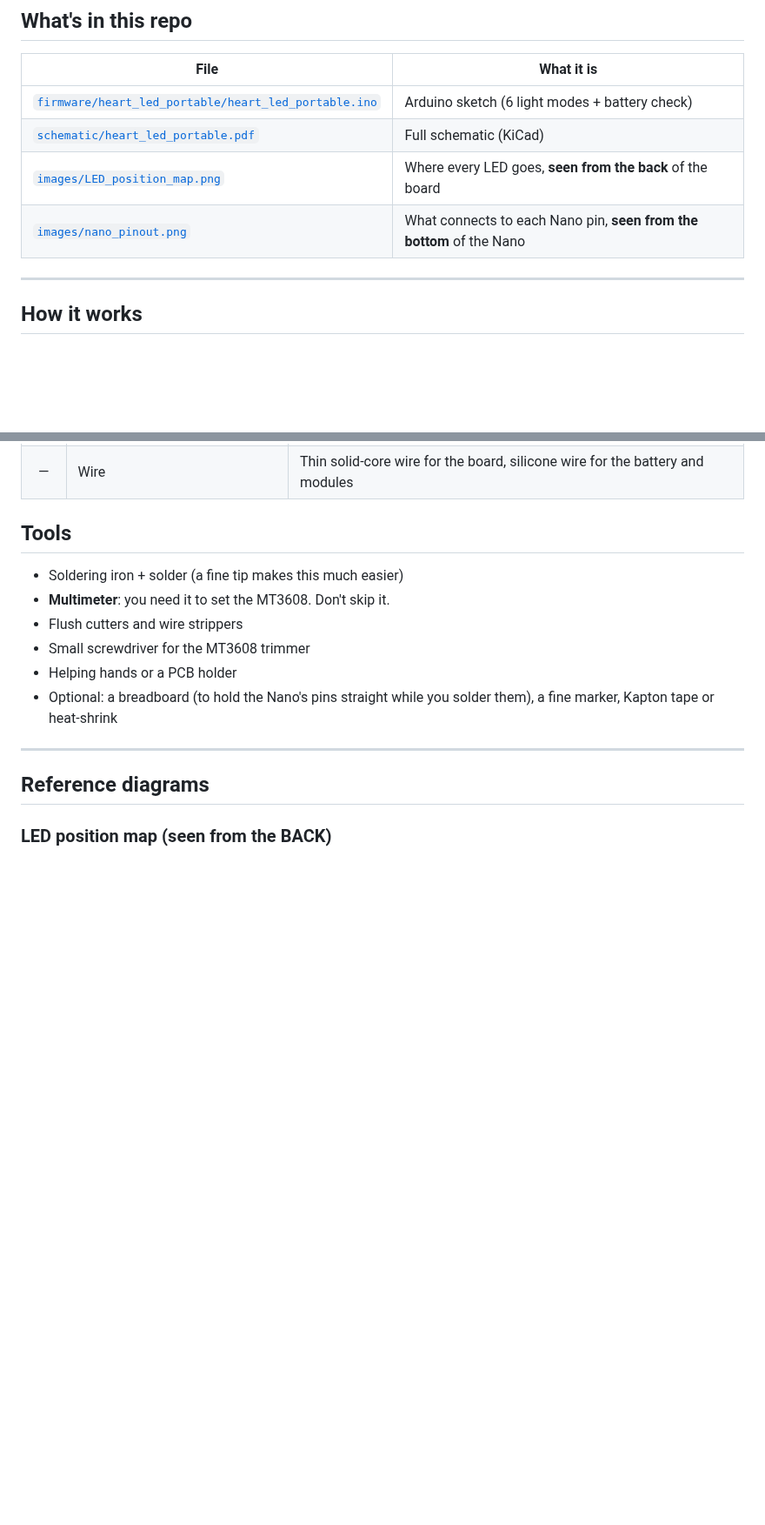
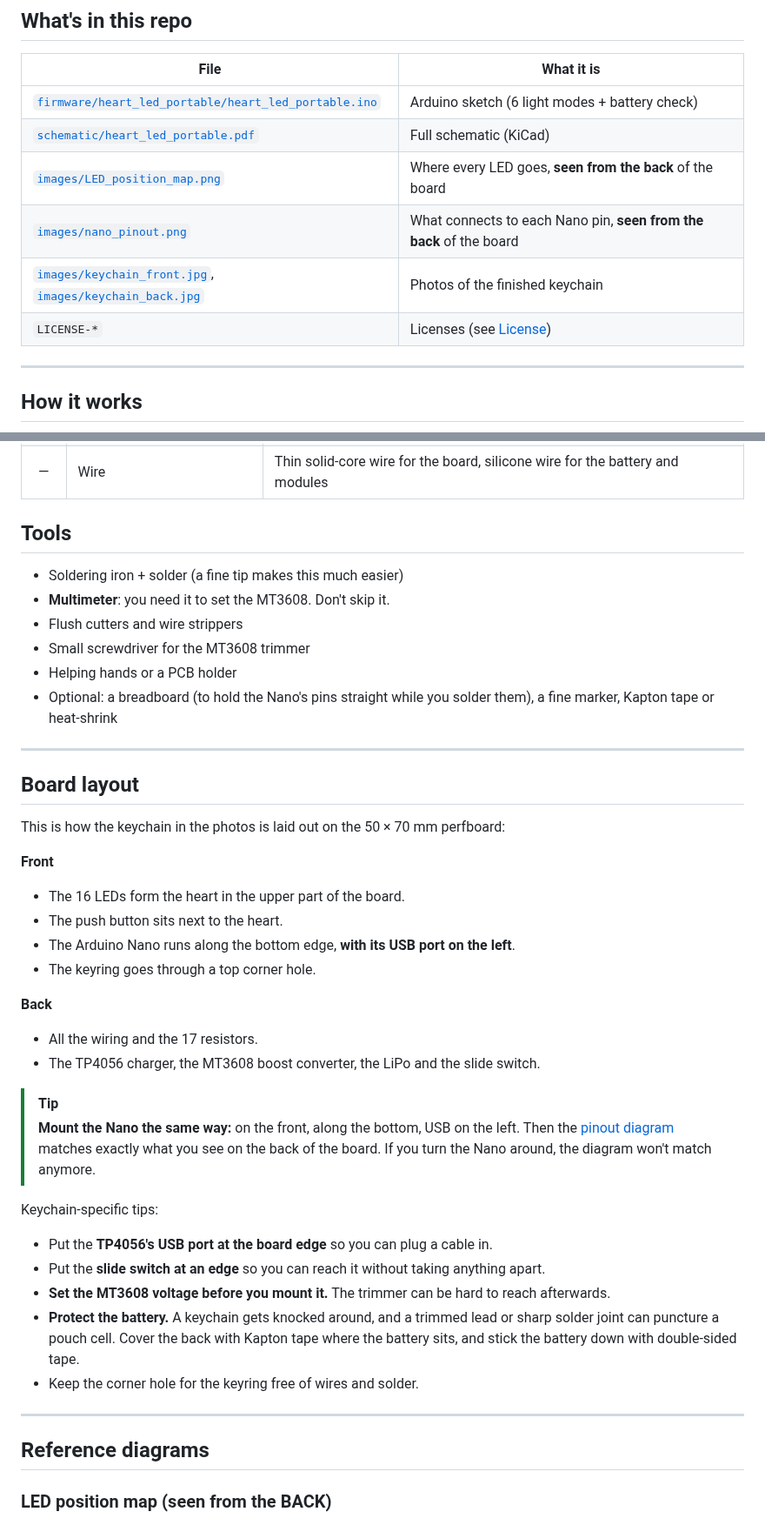
Before and after one commit to engineerdiaa/portable-heart-led, a Markdown page: README.md, 2 parts joined by grey strips. Shown at 87% size. GitHub-like rendering; blank space fills up the shorter version.

```diff
--- a/README.md
+++ b/README.md
@@ -35,7 +38,9 @@ A push button cycles through **6 light modes**. It also has an on/off switch, US
 | [`firmware/heart_led_portable/heart_led_portable.ino`](firmware/heart_led_portable/heart_led_portable.ino) | Arduino sketch (6 light modes + battery check) |
 | [`schematic/heart_led_portable.pdf`](schematic/heart_led_portable.pdf) | Full schematic (KiCad) |
 | [`images/LED_position_map.png`](images/LED_position_map.png) | Where every LED goes, **seen from the back** of the board |
-| [`images/nano_pinout.png`](images/nano_pinout.png) | What connects to each Nano pin, **seen from the bottom** of the Nano |
+| [`images/nano_pinout.png`](images/nano_pinout.png) | What connects to each Nano pin, **seen from the back** of the board |
+| [`images/keychain_front.jpg`](images/keychain_front.jpg), [`images/keychain_back.jpg`](images/keychain_back.jpg) | Photos of the finished keychain |
+| `LICENSE-*` | Licenses (see [License](#license)) |
 
 ---
 
@@ -87,6 +93,32 @@ flowchart LR
 - Small screwdriver for the MT3608 trimmer
 - Helping hands or a PCB holder
 - Optional: a breadboard (to hold the Nano's pins straight while you solder them), a fine marker, Kapton tape or heat-shrink
+
+---
+
+## Board layout
+
+This is how the keychain in the photos is laid out on the 50 × 70 mm perfboard:
+
+**Front**
+- The 16 LEDs form the heart in the upper part of the board.
+- The push button sits next to the heart.
+- The Arduino Nano runs along the bottom edge, **with its USB port on the left**.
+- The keyring goes through a top corner hole.
+
+**Back**
+- All the wiring and the 17 resistors.
+- The TP4056 charger, the MT3608 boost converter, the LiPo and the slide switch.
+
+> [!TIP]
+> **Mount the Nano the same way:** on the front, along the bottom, USB on the left. Then the [pinout diagram](#nano-pinout-seen-from-the-back) matches exactly what you see on the back of the board. If you turn the Nano around, the diagram won't match anymore.
+
+Keychain-specific tips:
+- Put the **TP4056's USB port at the board edge** so you can plug a cable in.
+- Put the **slide switch at an edge** so you can reach it without taking anything apart.
+- **Set the MT3608 voltage before you mount it.** The trimmer can be hard to reach afterwards.
+- **Protect the battery.** A keychain gets knocked around, and a trimmed lead or sharp solder joint can puncture a pouch cell. Cover the back with Kapton tape where the battery sits, and stick the battery down with double-sided tape.
+- Keep the corner hole for the keyring free of wires and solder.
 
 ---
 
```
Also changed, not shown: other parts of README.md (+31 -17 lines), images/keychain_back.jpg (added), images/keychain_front.jpg (added), 2 other files.
